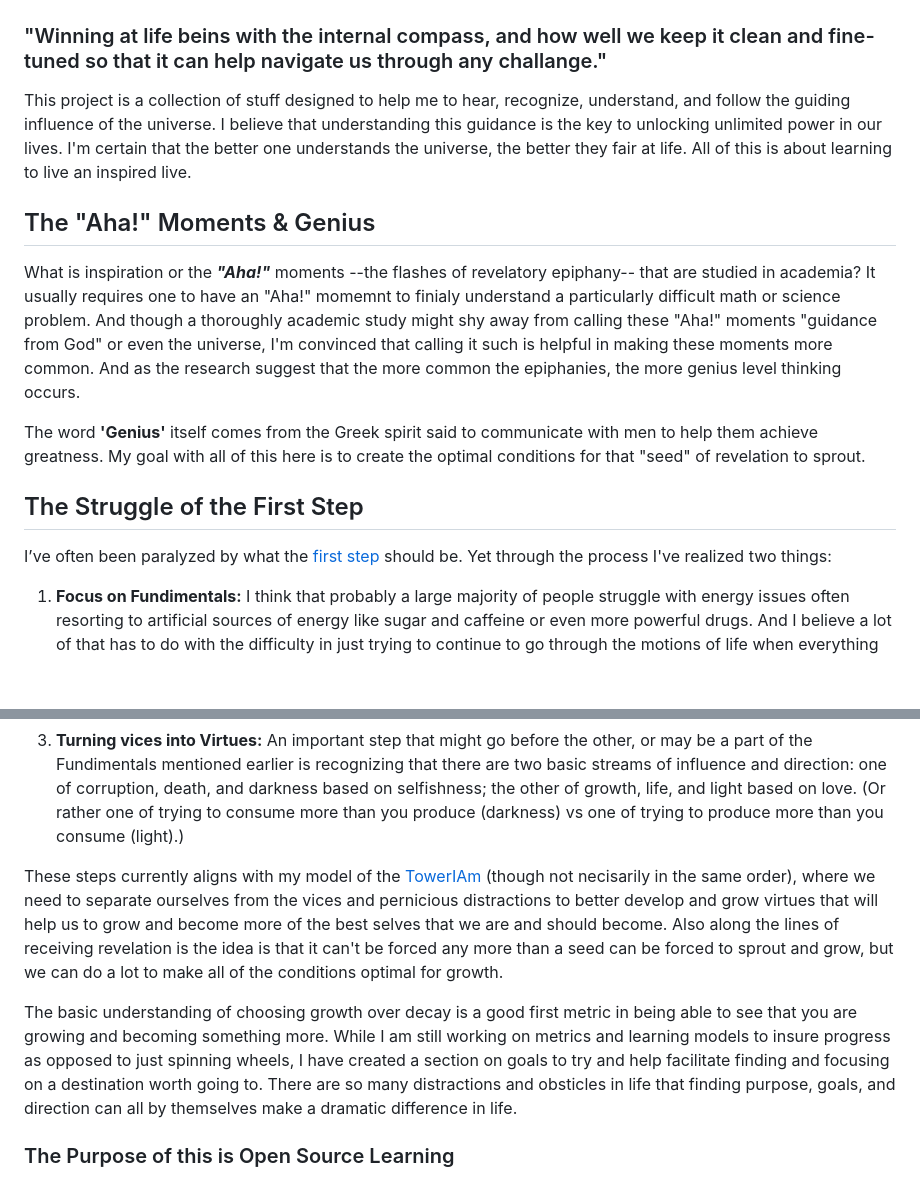
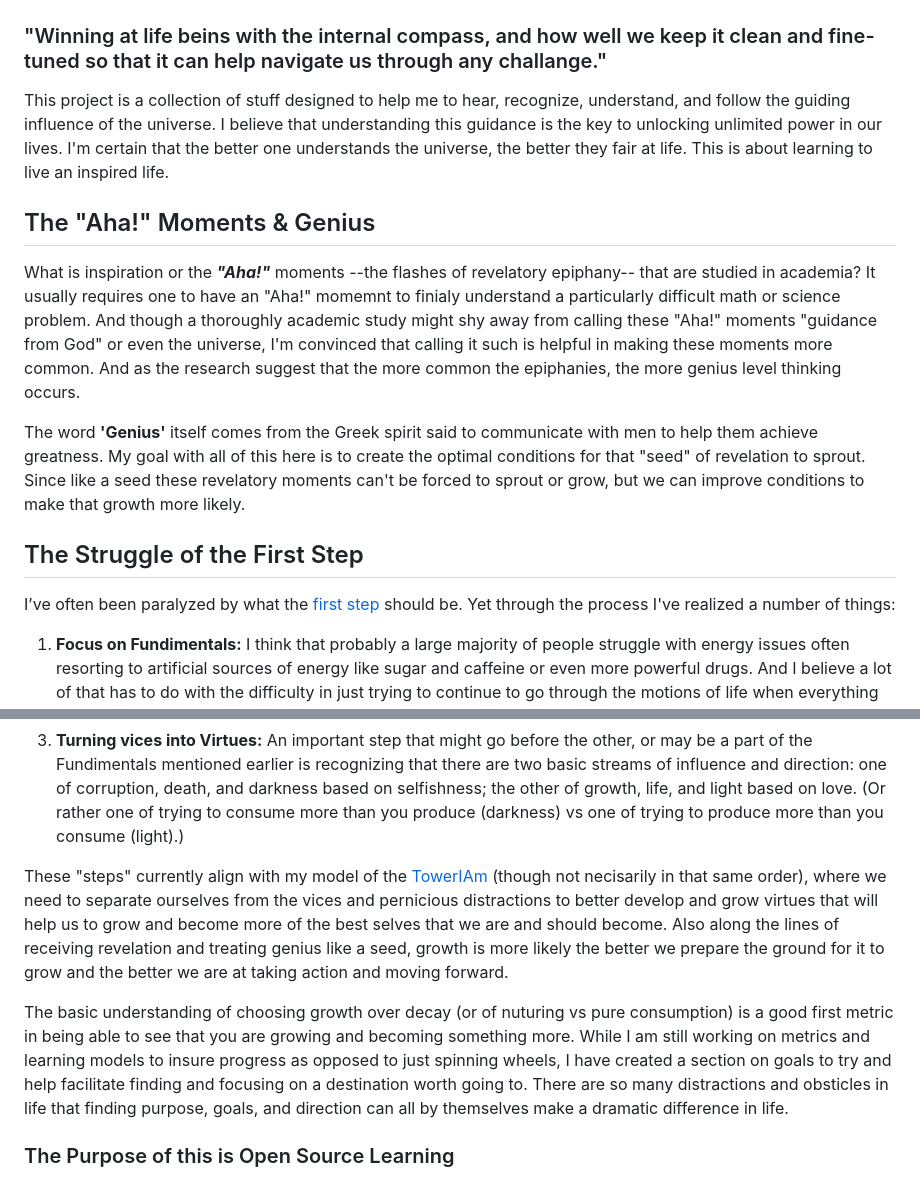
Before and after one commit to scott-rogers2008/VaincreLeMonde, a Markdown page: README.md, 2 parts joined by grey strips. Rendered like a GitHub page; blank space fills up the shorter version.

Commit message:
Fix typos and enhance clarity in README.md
Corrected typos and improved clarity throughout the README.

```diff
--- a/README.md
+++ b/README.md
@@ -1,24 +1,24 @@
 # VaincreLeMonde: improving the world one person at a time
 ### "Winning at life beins with the internal compass, and how well we keep it clean and fine-tuned so that it can help navigate us through any challange."
 
-This project is a collection of stuff designed to help me to hear, recognize, understand, and follow the guiding influence of the universe. I believe that understanding this guidance is the key to unlocking unlimited power in our lives. I'm certain that the better one understands the universe, the better they fair at life. All of this is about learning to live an inspired live.
+This project is a collection of stuff designed to help me to hear, recognize, understand, and follow the guiding influence of the universe. I believe that understanding this guidance is the key to unlocking unlimited power in our lives. I'm certain that the better one understands the universe, the better they fair at life. This is about learning to live an inspired life.
 
 ## The "Aha!" Moments & Genius
 
 What is inspiration or the ***"Aha!"*** moments --the flashes of revelatory epiphany-- that are studied in academia? It usually requires one to have an "Aha!" momemnt to finialy understand a particularly difficult math or science problem. And though a thoroughly academic study might shy away from calling these "Aha!" moments "guidance from God" or even the universe, I'm convinced that calling it such is helpful in making these moments more common. And as the research suggest that the more common the epiphanies, the more genius level thinking occurs.
 
-The word **'Genius'** itself comes from the Greek spirit said to communicate with men to help them achieve greatness. My goal with all of this here is to create the optimal conditions for that "seed" of revelation to sprout.
+The word **'Genius'** itself comes from the Greek spirit said to communicate with men to help them achieve greatness. My goal with all of this here is to create the optimal conditions for that "seed" of revelation to sprout. Since like a seed these revelatory moments can't be forced to sprout or grow, but we can improve conditions to make that growth more likely.
 
 ## The Struggle of the First Step
 
-I’ve often been paralyzed by what the [first step](/training/WhereToStart.md) should be. Yet through the process I've realized two things:
+I’ve often been paralyzed by what the [first step](/training/WhereToStart.md) should be. Yet through the process I've realized a number of things:
 1. **Focus on Fundimentals:** I think that probably a large majority of people struggle with energy issues often resorting to artificial sources of energy like sugar and caffeine or even more powerful drugs. And I believe a lot of that has to do with the difficulty in just trying to continue to go through the motions of life when everything seems to keep piling up. But perhaps the real answer is more about coming back to ground level and finding purpose (which would be like patching a whole in a tire before pumping it full of air, instead of continuously pumping hoping for things to change).
 2. **Movement Matters:** After we find that purpose, that core value worth fighting for, taking a step itself is more important than trying to find an exact direction. Building up a momentum that can help cary you through challanges, when life gets tuff, is an encreadible skill to develop and master.
 3. **Turning vices into Virtues:** An important step that might go before the other, or may be a part of the Fundimentals mentioned earlier is recognizing that there are two basic streams of influence and direction: one of corruption, death, and darkness based on selfishness; the other of growth, life, and light based on love. (Or rather one of trying to consume more than you produce (darkness) vs one of trying to produce more than you consume (light).)
 
-These steps currently aligns with my model of the [TowerIAm](/training/TheTowerIAm.md) (though not necisarily in the same order), where we need to separate ourselves from the vices and pernicious distractions to better develop and grow virtues that will help us to grow and become more of the best selves that we are and should become. Also along the lines of receiving revelation is the idea is that it can't be forced any more than a seed can be forced to sprout and grow, but we can do a lot to make all of the conditions optimal for growth.
+These "steps" currently align with my model of the [TowerIAm](/training/TheTowerIAm.md) (though not necisarily in that same order), where we need to separate ourselves from the vices and pernicious distractions to better develop and grow virtues that will help us to grow and become more of the best selves that we are and should become. Also along the lines of receiving revelation and treating genius like a seed, growth is more likely the better we prepare the ground for it to grow and the better we are at taking action and moving forward.
 
-The basic understanding of choosing growth over decay is a good first metric in being able to see that you are growing and becoming something more. While I am still working on metrics and learning models to insure progress as opposed to just spinning wheels, I have created a section on goals to try and help facilitate finding and focusing on a destination worth going to. There are so many distractions and obsticles in life that finding purpose, goals, and direction can all by themselves make a dramatic difference in life.
+The basic understanding of choosing growth over decay (or of nuturing vs pure consumption) is a good first metric in being able to see that you are growing and becoming something more. While I am still working on metrics and learning models to insure progress as opposed to just spinning wheels, I have created a section on goals to try and help facilitate finding and focusing on a destination worth going to. There are so many distractions and obsticles in life that finding purpose, goals, and direction can all by themselves make a dramatic difference in life.
 
 ### The Purpose of this is Open Source Learning
 Until I can create a website that does better at facilitating open discussion and learning (where everyone is both a teacher and student and we learn and grow together), the format of github seems to be a good place to start this open learning model. The way that open learning with source code is facilitated with the git model is impressive, and I hope to grow from this base to something even more useful when it comes to more general knowledge and instruction. I do appreciate sites and learning programs like https://oercommons.org/, https://www.ck12.org/teacher/, https://owl.purdue.edu/, https://oli.cmu.edu/, https://open.umn.edu/opentextbooks, https://alison.com/, https://wisconsinliteracy.org/, and https://germanna.edu/degrees-programs/tuition-free-degrees (maybe I'll try to create a more complete list or list of lists of open and free learning) I would also like to improve upon these wherever possible to promote a continuous open education. I would like this to eventually be the ultimate tool (or collection of tools) for continuous self/team improvement.
```
